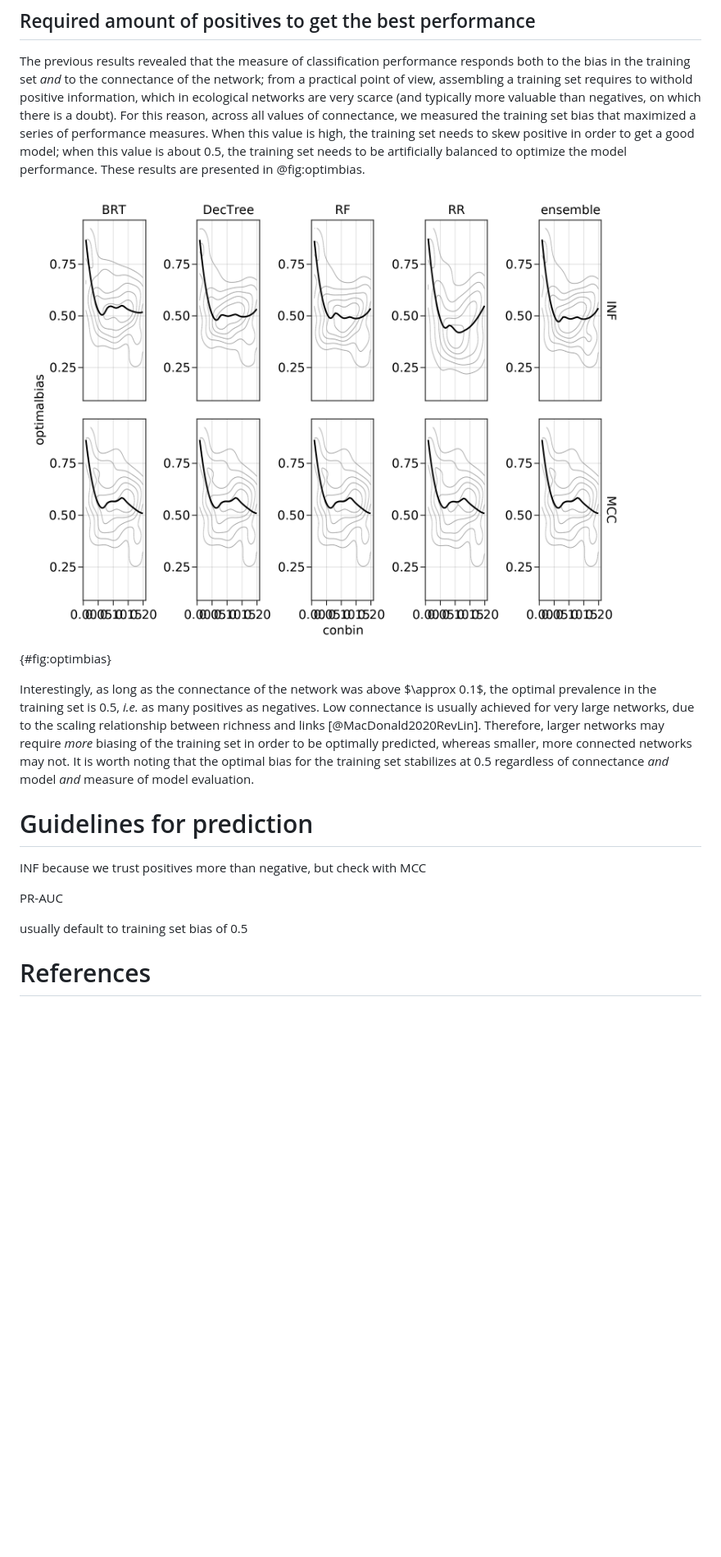
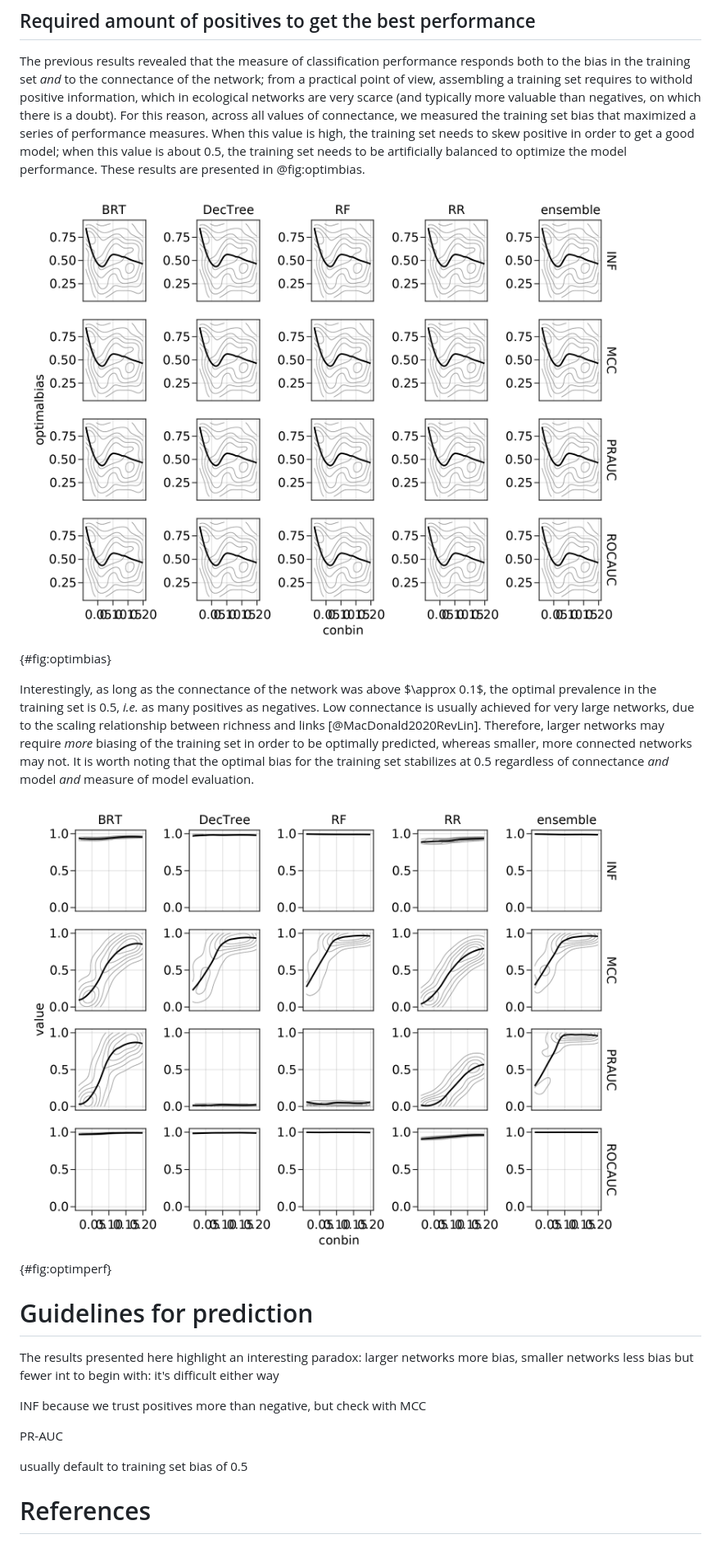
Before and after one commit to PoisotLab/ms_networkary_classifiers, a Markdown page: README.md, the part around the change. Shown: that part at 82% size. Drawn GitHub-style; pictures changed too: figures/optim_perf.png (added); blank space fills up the shorter version.

Commit message:
moar figs

```diff
--- a/README.md
+++ b/README.md
@@ -345,7 +345,7 @@ training set needs to skew positive in order to get a good model; when this
 value is about 0.5, the training set needs to be artificially balanced to
 optimize the model performance. These results are presented in @fig:optimbias.
 
-![TODO](figures/optim_mcc_inf.png){#fig:optimbias}
+![TODO](figures/optim_bias.png){#fig:optimbias}
 
 Interestingly, as long as the connectance of the network was above $\approx
 0.1$, the optimal prevalence in the training set is 0.5, *i.e.* as many
@@ -356,7 +356,14 @@ the training set in order to be optimally predicted, whereas smaller, more
 connected networks may not. It is worth noting that the optimal bias for the
 training set stabilizes at 0.5 regardless of connectance *and* model *and*
 measure of model evaluation.
+
+![TODO](figures/optim_perf.png){#fig:optimperf}
+
 # Guidelines for prediction
+
+The results presented here highlight an interesting paradox: larger networks
+more bias, smaller networks less bias but fewer int to begin with: it's
+difficult either way
 
 INF because we trust positives more than negative, but check with MCC
 
@@ -364,5 +371,4 @@ PR-AUC
 
 usually default to training set bias of 0.5
 
-
 # References
```
Also changed, not shown: 1 other file.
